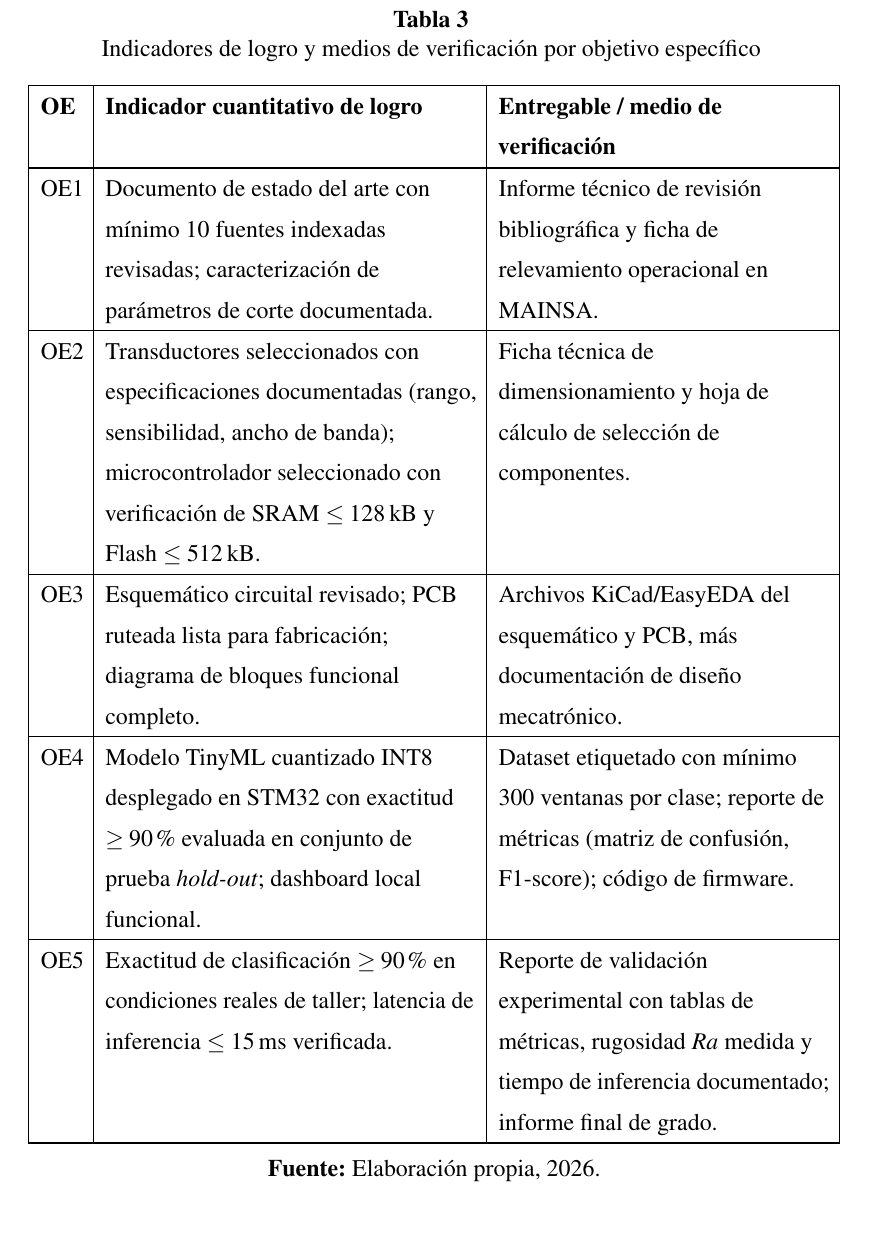
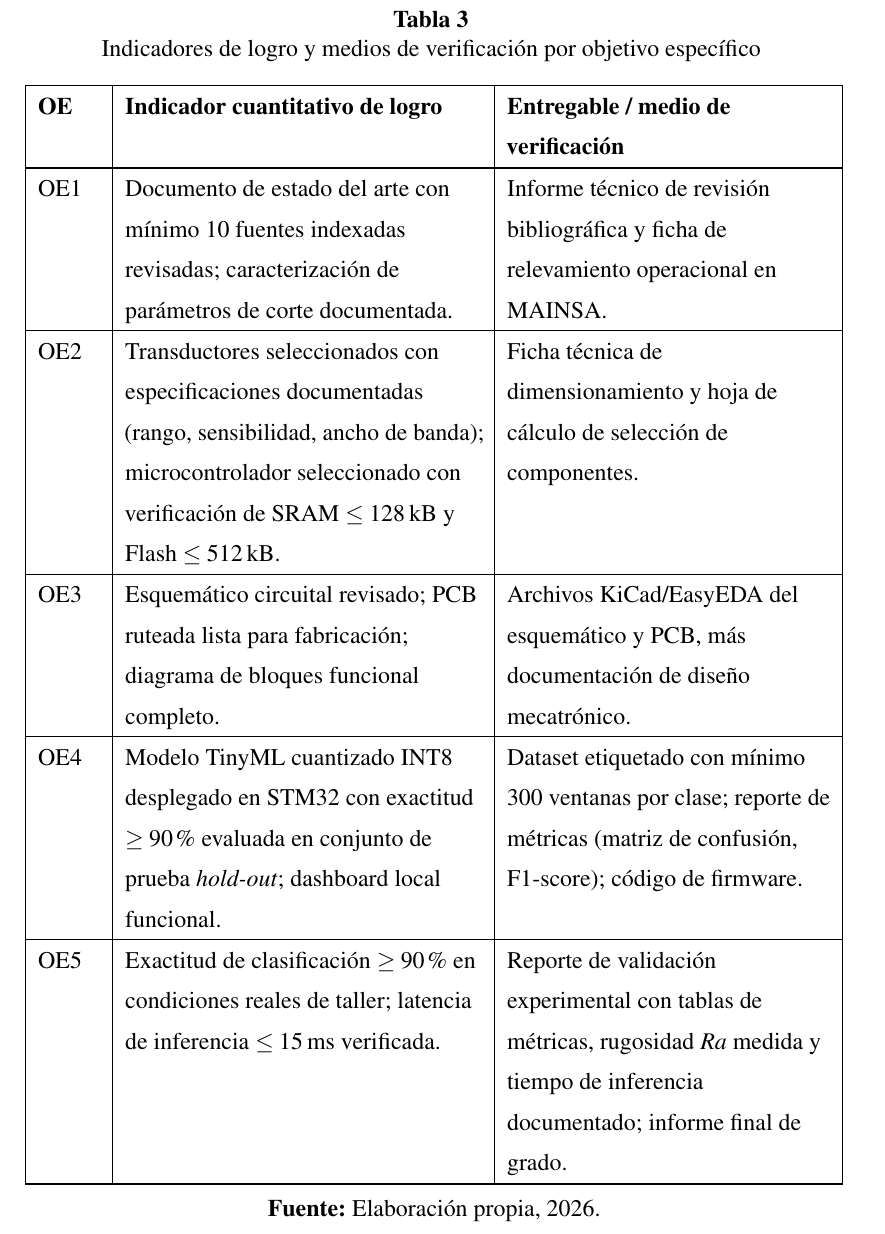
Before and after one commit to DaMStark/FORMATO_PROYECTO_DE_GRADO, a LaTeX document (FORMATOLATEX_DOC/1_Documento.tex, which reads FORMATOLATEX_DOC/5_Seccion_Objetivos_Especificos.tex): part of page 25 of 83, cut so that both start at the same text. Compiled offline with pdfLaTeX.

Commit message:
style: ajuste de anchos de columna en indicadores de logro para eliminar overfull hbox a 0 errores

```diff
--- a/FORMATOLATEX_DOC/5_Seccion_Objetivos_Especificos.tex
+++ b/FORMATOLATEX_DOC/5_Seccion_Objetivos_Especificos.tex
@@ -73,7 +73,7 @@ Con el propósito de operativizar cada uno de los objetivos específicos y detal
 Con el propósito de establecer criterios objetivos y verificables para cada objetivo específico, en la \tab{indicadores_logro} se presentan los indicadores cuantitativos de logro y los entregables asociados a cada fase del proyecto.
 
 {\setlength{\parskip}{1.5pt}
-\begin{longtable}{|>{\raggedright\arraybackslash}p{0.7cm}|>{\raggedright\arraybackslash}p{6.5cm}|>{\raggedright\arraybackslash}p{5.8cm}|}
+\begin{longtable}{|>{\raggedright\arraybackslash}p{1.1cm}|>{\raggedright\arraybackslash}p{6.3cm}|>{\raggedright\arraybackslash}p{5.7cm}|}
 \caption{Indicadores de logro y medios de verificación por objetivo específico}
 \label{tab:indicadores_logro}
 \\
```
Also changed, not shown: 1 other file.
